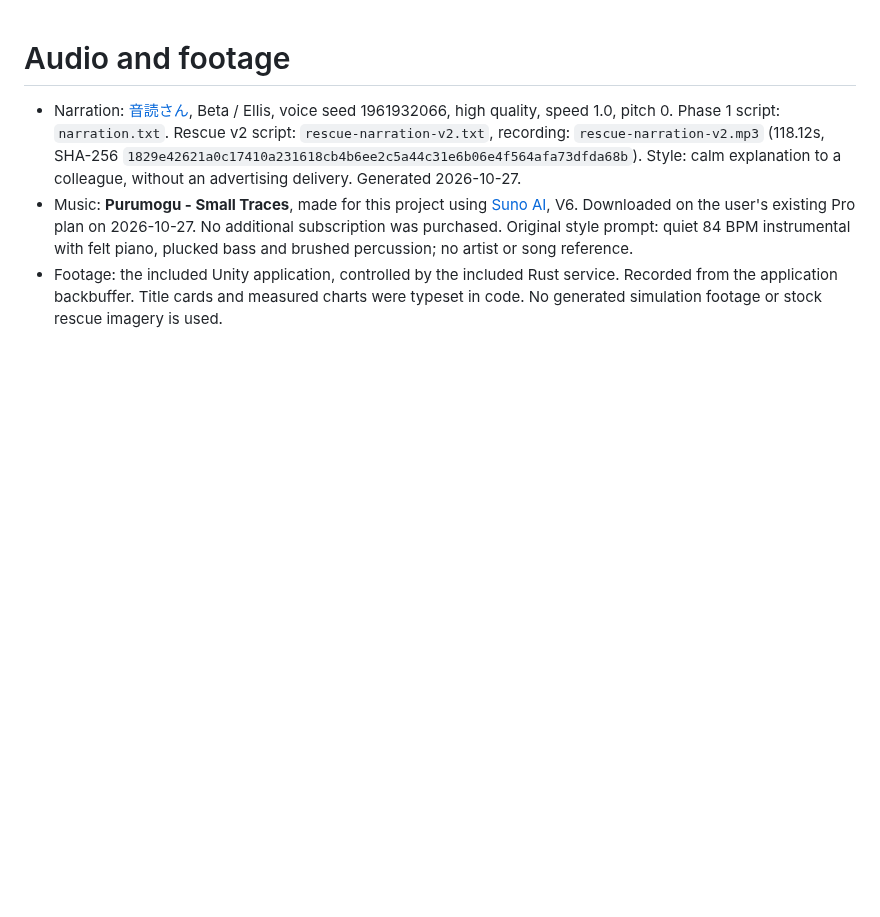
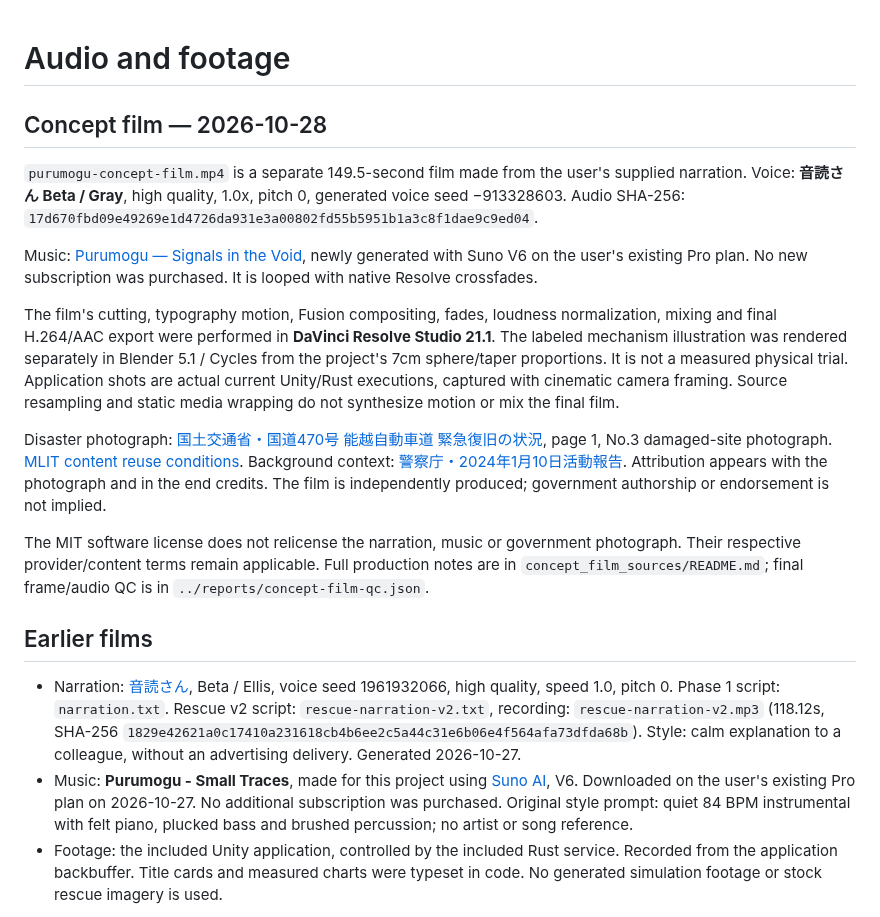
Before and after one commit to Applekeynote/purumogu-search, a Markdown page: media/CREDITS.md, the part around the change. GitHub-like rendering; blank space fills up the shorter version.

```diff
--- a/media/CREDITS.md
+++ b/media/CREDITS.md
@@ -1,4 +1,18 @@
 # Audio and footage
+
+## Concept film — 2026-10-28
+
+`purumogu-concept-film.mp4` is a separate 149.5-second film made from the user's supplied narration. Voice: **音読さん Beta / Gray**, high quality, 1.0x, pitch 0, generated voice seed −913328603. Audio SHA-256: `17d670fbd09e49269e1d4726da931e3a00802fd55b5951b1a3c8f1dae9c9ed04`.
+
+Music: [Purumogu — Signals in the Void](https://suno.com/song/0c1e4f5d-82cc-4f8e-b5ab-2b1b2cb2c128), newly generated with Suno V6 on the user's existing Pro plan. No new subscription was purchased. It is looped with native Resolve crossfades.
+
+The film's cutting, typography motion, Fusion compositing, fades, loudness normalization, mixing and final H.264/AAC export were performed in **DaVinci Resolve Studio 21.1**. The labeled mechanism illustration was rendered separately in Blender 5.1 / Cycles from the project's 7cm sphere/taper proportions. It is not a measured physical trial. Application shots are actual current Unity/Rust executions, captured with cinematic camera framing. Source resampling and static media wrapping do not synthesize motion or mix the final film.
+
+Disaster photograph: [国土交通省・国道470号 能越自動車道 緊急復旧の状況](https://www.mlit.go.jp/road/r6noto/pdf/09.pdf), page 1, No.3 damaged-site photograph. [MLIT content reuse conditions](https://www.mlit.go.jp/link.html). Background context: [警察庁・2024年1月10日活動報告](https://www.npa.go.jp/bureau/security/biki/disaster/20240110.pdf). Attribution appears with the photograph and in the end credits. The film is independently produced; government authorship or endorsement is not implied.
+
+The MIT software license does not relicense the narration, music or government photograph. Their respective provider/content terms remain applicable. Full production notes are in `concept_film_sources/README.md`; final frame/audio QC is in `../reports/concept-film-qc.json`.
+
+## Earlier films
 
 - Narration: [音読さん](https://ondoku3.com/), Beta / Ellis, voice seed 1961932066, high quality, speed 1.0, pitch 0. Phase 1 script: `narration.txt`. Rescue v2 script: `rescue-narration-v2.txt`, recording: `rescue-narration-v2.mp3` (118.12s, SHA-256 `1829e42621a0c17410a231618cb4b6ee2c5a44c31e6b06e4f564afa73dfda68b`). Style: calm explanation to a colleague, without an advertising delivery. Generated 2026-10-27.
 - Music: **Purumogu - Small Traces**, made for this project using [Suno AI](https://suno.com/song/5e26875a-6fcd-47ff-9783-aa27df2dc668), V6. Downloaded on the user's existing Pro plan on 2026-10-27. No additional subscription was purchased. Original style prompt: quiet 84 BPM instrumental with felt piano, plucked bass and brushed percussion; no artist or song reference.
```
Also changed, not shown: media/README.md (+8 -0 lines), media/concept_film_sources/README.md (added, +31 -0 lines), media/concept_film_sources/mlit-85-Image199.jpg (added), media/purumogu-concept-poster.png (added), 13 other files.
